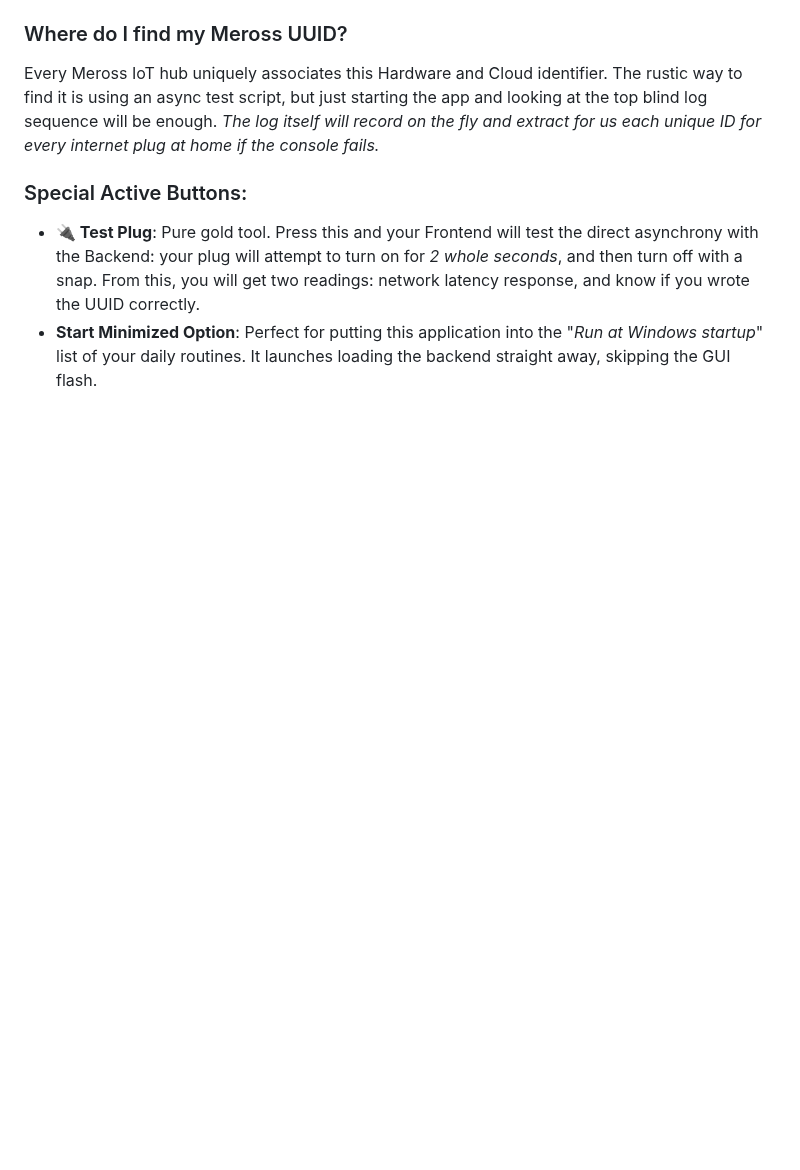
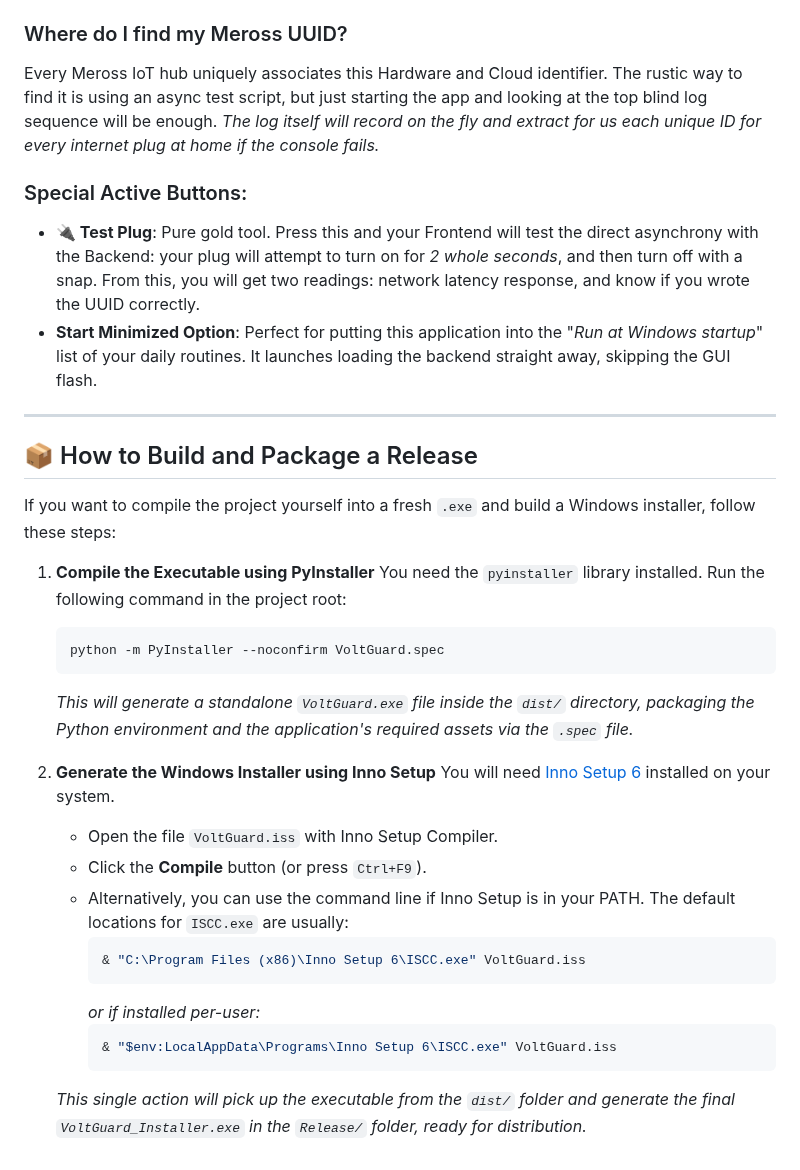
Before and after one commit to Yev94/voltguard, a Markdown page: README.md, the part around one of its changes. GitHub-like rendering; blank space fills up the shorter version.

````diff
--- a/README.md
+++ b/README.md
@@ -82,3 +83,30 @@ Every Meross IoT hub uniquely associates this Hardware and Cloud identifier. The
 
 - **🔌 Test Plug**: Pure gold tool. Press this and your Frontend will test the direct asynchrony with the Backend: your plug will attempt to turn on for _2 whole seconds_, and then turn off with a snap. From this, you will get two readings: network latency response, and know if you wrote the UUID correctly.
 - **Start Minimized Option**: Perfect for putting this application into the "*Run at Windows startup*" list of your daily routines. It launches loading the backend straight away, skipping the GUI flash.
+
+---
+
+## 📦 How to Build and Package a Release
+
+If you want to compile the project yourself into a fresh `.exe` and build a Windows installer, follow these steps:
+
+1. **Compile the Executable using PyInstaller**
+   You need the `pyinstaller` library installed. Run the following command in the project root:
+   ```bash
+   python -m PyInstaller --noconfirm VoltGuard.spec
+   ```
+   *This will generate a standalone `VoltGuard.exe` file inside the `dist/` directory, packaging the Python environment and the application's required assets via the `.spec` file.*
+
+2. **Generate the Windows Installer using Inno Setup**
+   You will need [Inno Setup 6](https://jrsoftware.org/isinfo.php) installed on your system.
+   - Open the file `VoltGuard.iss` with Inno Setup Compiler.
+   - Click the **Compile** button (or press `Ctrl+F9`).
+   - Alternatively, you can use the command line if Inno Setup is in your PATH. The default locations for `ISCC.exe` are usually:
+     ```powershell
+     & "C:\Program Files (x86)\Inno Setup 6\ISCC.exe" VoltGuard.iss
+     ```
+     *or if installed per-user:*
+     ```powershell
+     & "$env:LocalAppData\Programs\Inno Setup 6\ISCC.exe" VoltGuard.iss
+     ```
+   *This single action will pick up the executable from the `dist/` folder and generate the final `VoltGuard_Installer.exe` in the `Release/` folder, ready for distribution.*
````
Also changed, not shown: other parts of README.md (+1 -0 lines), image.png, 3 other files.
